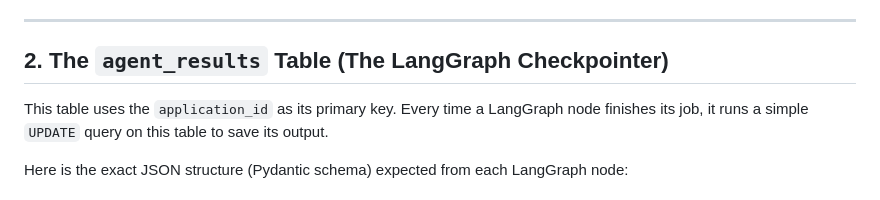
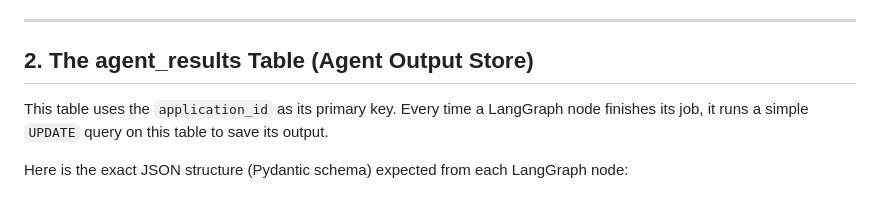
Before and after one commit to MaisaraCodes/Jadwa-ai, a Markdown page: docs/schema_mapping.md, the part around the change. GitHub-like rendering.

Commit message:
Rename section from 'agent_results' to 'Agent Output Store'

```diff
--- a/docs/schema_mapping.md
+++ b/docs/schema_mapping.md
@@ -14,7 +14,7 @@ These tables handle the standard app functionality (Auth, file uploads, and basi
 
 ---
 
-## 2. The `agent_results` Table (The LangGraph Checkpointer)
+## 2. The agent_results Table (Agent Output Store)
 
 This table uses the `application_id` as its primary key. Every time a LangGraph node finishes its job, it runs a simple `UPDATE` query on this table to save its output.
 
```
